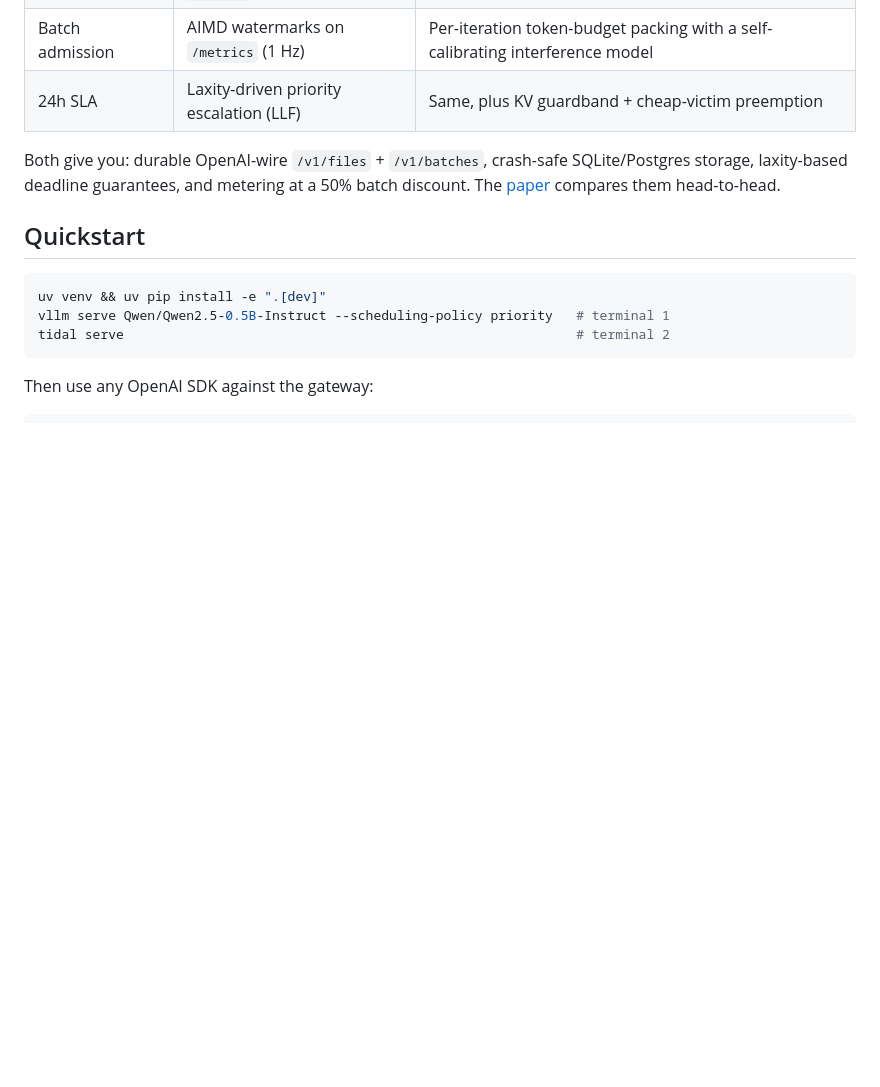
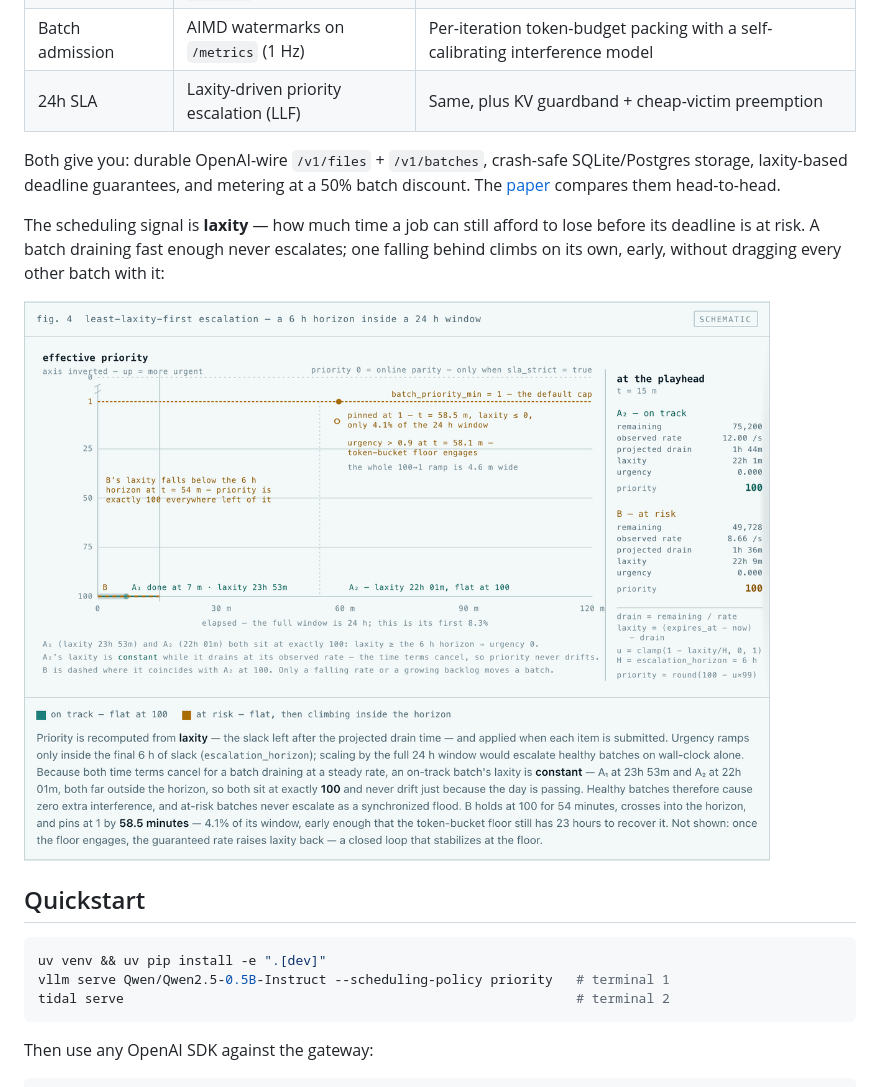
Before and after one commit to rajagurunath/tidal, a Markdown page: README.md, the part around the change printed below. Drawn GitHub-style; pictures changed too: docs/assets/laxity.gif (added); blank space fills up the shorter version.

```diff
--- a/README.md
+++ b/README.md
@@ -15,7 +41,16 @@
 | Batch admission | AIMD watermarks on `/metrics` (1 Hz) | Per-iteration token-budget packing with a self-calibrating interference model |
 | 24h SLA | Laxity-driven priority escalation (LLF) | Same, plus KV guardband + cheap-victim preemption |
 
-Both give you: durable OpenAI-wire `/v1/files` + `/v1/batches`, crash-safe SQLite/Postgres storage, laxity-based deadline guarantees, and metering at a 50% batch discount. The [paper](docs/paper/) compares them head-to-head.
+Both give you: durable OpenAI-wire `/v1/files` + `/v1/batches`, crash-safe
+SQLite/Postgres storage, laxity-based deadline guarantees, and metering at a 50%
+batch discount. The [paper](docs/paper/) compares them head-to-head.
+
+The scheduling signal is **laxity** — how much time a job can still afford to
+lose before its deadline is at risk. A batch draining fast enough never escalates;
+one falling behind climbs on its own, early, without dragging every other batch
+with it:
+
+![Least-laxity-first escalation inside a 24h window](docs/assets/laxity.gif)
 
 ## Quickstart
 
```
Also changed, not shown: other parts of README.md (+64 -12 lines), docs/assets/a-ladder.gif (added), docs/assets/batching-lineage.gif (added), docs/assets/gateway.gif (added).
